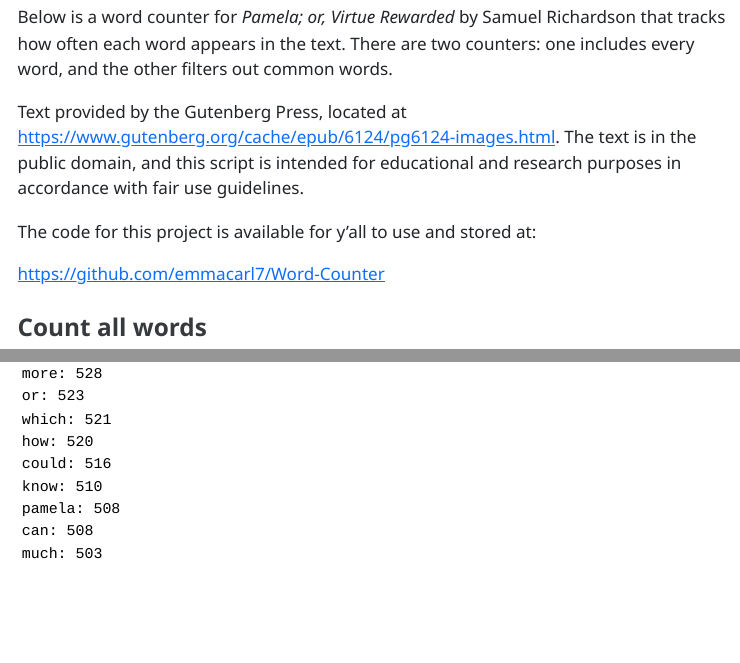
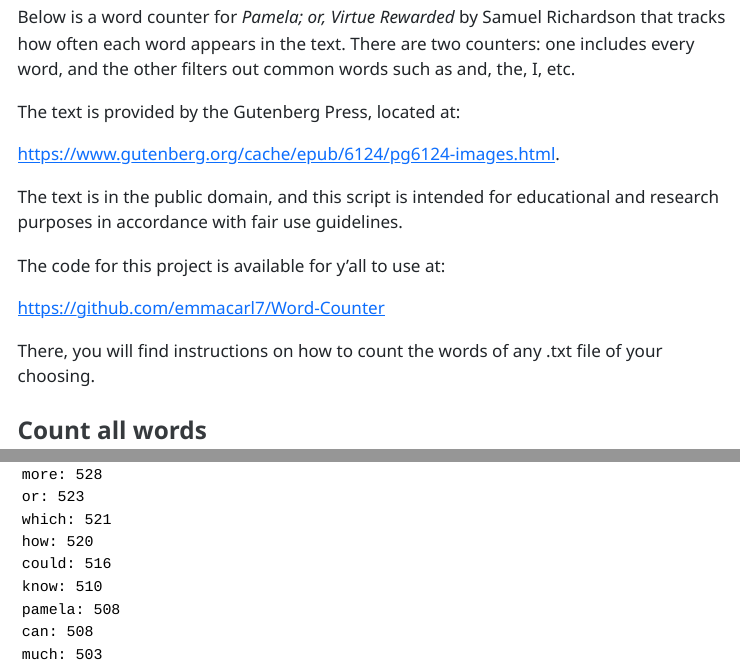
Before and after one commit to fastball-marty/Word-Counter, a Quarto document (index.qmd): the page in a window 1100 px wide, from 170 px down, and a second part further down, joined at a grey line. The pictures show the output file index.html that the author committed with the source, opened offline; menus at the side of the page are left out.

Commit message:
updated README

````diff
--- a/index.qmd
+++ b/index.qmd
@@ -11,22 +11,21 @@ format:
         copy-code: true
 ---
 
-```{python}
-#| eval: true
-#| echo: false
-import ipywidgets as widgets
-from IPython.display import display
-```
-
 ### Overview
 
-Below is a word counter for *Pamela; or, Virtue Rewarded* by Samuel Richardson that tracks how often each word appears in the text. There are two counters: one includes every word, and the other filters out common words.
+Below is a word counter for *Pamela; or, Virtue Rewarded* by Samuel Richardson that tracks how often each word appears in the text. There are two counters: one includes every word, and the other filters out common words such as and, the, I, etc.
 
-Text provided by the Gutenberg Press, located at <https://www.gutenberg.org/cache/epub/6124/pg6124-images.html>. The text is in the public domain, and this script is intended for educational and research purposes in accordance with fair use guidelines.
+The text is provided by the Gutenberg Press, located at:
 
-The code for this project is available for y'all to use and stored at:
+<https://www.gutenberg.org/cache/epub/6124/pg6124-images.html>.
+
+The text is in the public domain, and this script is intended for educational and research purposes in accordance with fair use guidelines.
+
+The code for this project is available for y'all to use at:
 
 <https://github.com/emmacarl7/Word-Counter>
+
+There, you will find instructions on how to count the words of any .txt file of your choosing.
 
 ### Count all words
 
````
Also changed, not shown: myapp.py (+7 -1 lines), README.md, index.html.
